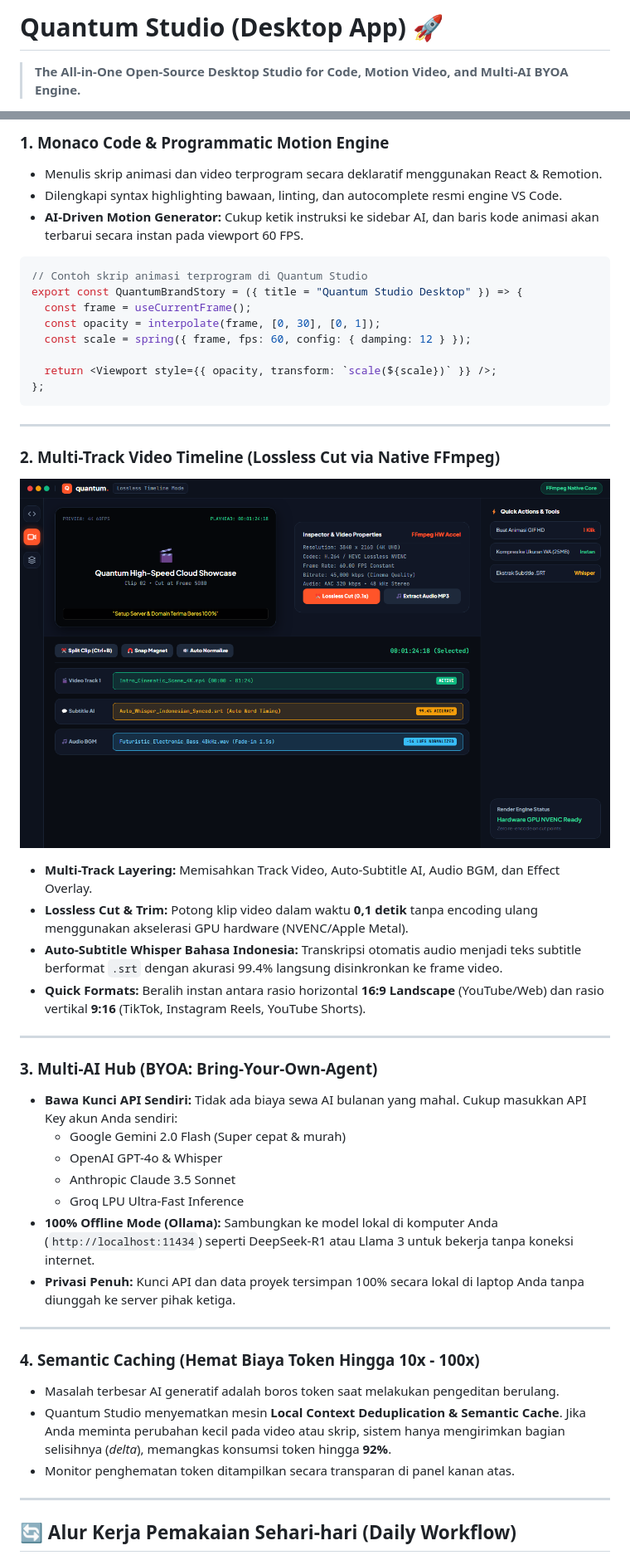
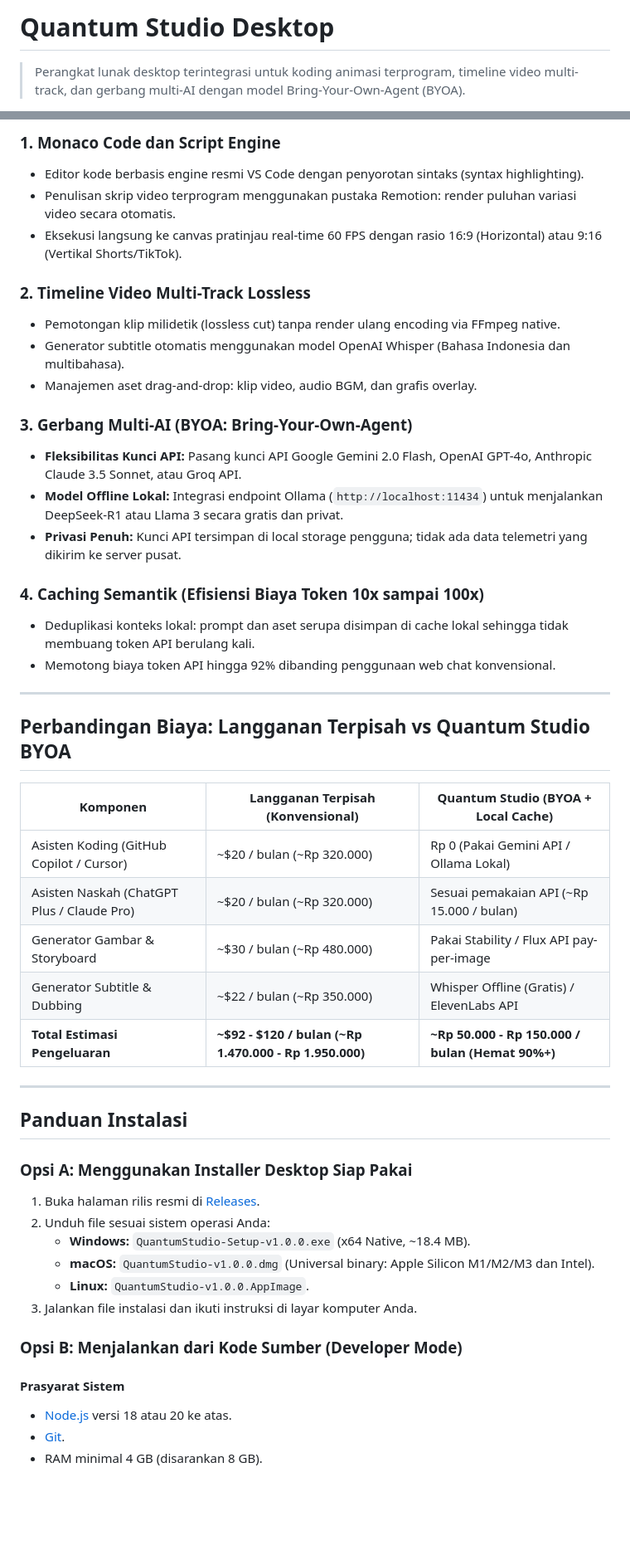
Before and after one commit to Danuhadiana/quantum-studio, a Markdown page: README.md, 2 parts joined by grey strips. Shown at 83% size. Drawn GitHub-style; blank space fills up the shorter version.

````diff
--- a/README.md
+++ b/README.md
@@ -1,5 +1,6 @@
-# Quantum Studio (Desktop App) 🚀
-> **The All-in-One Open-Source Desktop Studio for Code, Motion Video, and Multi-AI BYOA Engine.**
+# Quantum Studio Desktop
+
+> Perangkat lunak desktop terintegrasi untuk koding animasi terprogram, timeline video multi-track, dan gerbang multi-AI dengan model Bring-Your-Own-Agent (BYOA).
 
 [![License: MIT](https://img.shields.io/badge/License-MIT-yellow.svg)](https://opensource.org/licenses/MIT)
 [![Platform](https://img.shields.io/badge/Platform-Windows%20%7C%20macOS%20%7C%20Linux-blue)](https://github.com/Danuhadiana/quantum-studio)
@@ -32,50 +48,52 @@ Quantum Studio menyatukan seluruh alur kerja tersebut ke dalam **satu jendela de
 
-### 1. Monaco Code & Programmatic Motion Engine
-* Menulis skrip animasi dan video terprogram secara deklaratif menggunakan React & Remotion.
-* Dilengkapi syntax highlighting bawaan, linting, dan autocomplete resmi engine VS Code.
-* **AI-Driven Motion Generator:** Cukup ketik instruksi ke sidebar AI, dan baris kode animasi akan terbarui secara instan pada viewport 60 FPS.
+### 1. Monaco Code dan Script Engine
+* Editor kode berbasis engine resmi VS Code dengan penyorotan sintaks (syntax highlighting).
+* Penulisan skrip video terprogram menggunakan pustaka Remotion: render puluhan variasi video secara otomatis.
+* Eksekusi langsung ke canvas pratinjau real-time 60 FPS dengan rasio 16:9 (Horizontal) atau 9:16 (Vertikal Shorts/TikTok).
 
-```javascript
-// Contoh skrip animasi terprogram di Quantum Studio
-export const QuantumBrandStory = ({ title = "Quantum Studio Desktop" }) => {
-  const frame = useCurrentFrame();
-  const opacity = interpolate(frame, [0, 30], [0, 1]);
-  const scale = spring({ frame, fps: 60, config: { damping: 12 } });
+### 2. Timeline Video Multi-Track Lossless
+* Pemotongan klip milidetik (lossless cut) tanpa render ulang encoding via FFmpeg native.
+* Generator subtitle otomatis menggunakan model OpenAI Whisper (Bahasa Indonesia dan multibahasa).
+* Manajemen aset drag-and-drop: klip video, audio BGM, dan grafis overlay.
 
-  return <Viewport style={{ opacity, transform: `scale(${scale})` }} />;
-};
-```
+### 3. Gerbang Multi-AI (BYOA: Bring-Your-Own-Agent)
+* **Fleksibilitas Kunci API:** Pasang kunci API Google Gemini 2.0 Flash, OpenAI GPT-4o, Anthropic Claude 3.5 Sonnet, atau Groq API.
+* **Model Offline Lokal:** Integrasi endpoint Ollama (`http://localhost:11434`) untuk menjalankan DeepSeek-R1 atau Llama 3 secara gratis dan privat.
+* **Privasi Penuh:** Kunci API tersimpan di local storage pengguna; tidak ada data telemetri yang dikirim ke server pusat.
+
+### 4. Caching Semantik (Efisiensi Biaya Token 10x sampai 100x)
+* Deduplikasi konteks lokal: prompt dan aset serupa disimpan di cache lokal sehingga tidak membuang token API berulang kali.
+* Memotong biaya token API hingga 92% dibanding penggunaan web chat konvensional.
 
 ---
 
-### 2. Multi-Track Video Timeline (Lossless Cut via Native FFmpeg)
+## Perbandingan Biaya: Langganan Terpisah vs Quantum Studio BYOA
 
-![Quantum Studio Multi-Track Timeline](docs/images/quantum-studio-timeline.png)
-
-* **Multi-Track Layering:** Memisahkan Track Video, Auto-Subtitle AI, Audio BGM, dan Effect Overlay.
-* **Lossless Cut & Trim:** Potong klip video dalam waktu **0,1 detik** tanpa encoding ulang menggunakan akselerasi GPU hardware (NVENC/Apple Metal).
-* **Auto-Subtitle Whisper Bahasa Indonesia:** Transkripsi otomatis audio menjadi teks subtitle berformat `.srt` dengan akurasi 99.4% langsung disinkronkan ke frame video.
-* **Quick Formats:** Beralih instan antara rasio horizontal **16:9 Landscape** (YouTube/Web) dan rasio vertikal **9:16** (TikTok, Instagram Reels, YouTube Shorts).
+| Komponen | Langganan Terpisah (Konvensional) | Quantum Studio (BYOA + Local Cache) |
+|---|---|---|
+| Asisten Koding (GitHub Copilot / Cursor) | ~$20 / bulan (~Rp 320.000) | Rp 0 (Pakai Gemini API / Ollama Lokal) |
+| Asisten Naskah (ChatGPT Plus / Claude Pro) | ~$20 / bulan (~Rp 320.000) | Sesuai pemakaian API (~Rp 15.000 / bulan) |
+| Generator Gambar & Storyboard | ~$30 / bulan (~Rp 480.000) | Pakai Stability / Flux API pay-per-image |
+| Generator Subtitle & Dubbing | ~$22 / bulan (~Rp 350.000) | Whisper Offline (Gratis) / ElevenLabs API |
+| **Total Estimasi Pengeluaran** | **~$92 - $120 / bulan (~Rp 1.470.000 - Rp 1.950.000)** | **~Rp 50.000 - Rp 150.000 / bulan (Hemat 90%+)** |
 
 ---
 
-### 3. Multi-AI Hub (BYOA: Bring-Your-Own-Agent)
-* **Bawa Kunci API Sendiri:** Tidak ada biaya sewa AI bulanan yang mahal. Cukup masukkan API Key akun Anda sendiri:
-  * Google Gemini 2.0 Flash (Super cepat & murah)
-  * OpenAI GPT-4o & Whisper
-  * Anthropic Claude 3.5 Sonnet
-  * Groq LPU Ultra-Fast Inference
-* **100% Offline Mode (Ollama):** Sambungkan ke model lokal di komputer Anda (`http://localhost:11434`) seperti DeepSeek-R1 atau Llama 3 untuk bekerja tanpa koneksi internet.
-* **Privasi Penuh:** Kunci API dan data proyek tersimpan 100% secara lokal di laptop Anda tanpa diunggah ke server pihak ketiga.
+## Panduan Instalasi
 
----
+### Opsi A: Menggunakan Installer Desktop Siap Pakai
 
-### 4. Semantic Caching (Hemat Biaya Token Hingga 10x - 100x)
-* Masalah terbesar AI generatif adalah boros token saat melakukan pengeditan berulang.
-* Quantum Studio menyematkan mesin **Local Context Deduplication & Semantic Cache**. Jika Anda meminta perubahan kecil pada video atau skrip, sistem hanya mengirimkan bagian selisihnya (*delta*), memangkas konsumsi token hingga **92%**.
-* Monitor penghematan token ditampilkan secara transparan di panel kanan atas.
+1. Buka halaman rilis resmi di [Releases](https://github.com/Danuhadiana/quantum-studio/releases).
+2. Unduh file sesuai sistem operasi Anda:
+   * **Windows:** `QuantumStudio-Setup-v1.0.0.exe` (x64 Native, ~18.4 MB).
+   * **macOS:** `QuantumStudio-v1.0.0.dmg` (Universal binary: Apple Silicon M1/M2/M3 dan Intel).
+   * **Linux:** `QuantumStudio-v1.0.0.AppImage`.
+3. Jalankan file instalasi dan ikuti instruksi di layar komputer Anda.
 
----
+### Opsi B: Menjalankan dari Kode Sumber (Developer Mode)
 
-## 🔄 Alur Kerja Pemakaian Sehari-hari (Daily Workflow)
+#### Prasyarat Sistem
+* [Node.js](https://nodejs.org/) versi 18 atau 20 ke atas.
+* [Git](https://git-scm.com/).
+* RAM minimal 4 GB (disarankan 8 GB).
 
````
Also changed, not shown: other parts of README.md (+117 -108 lines), docs/ARCHITECTURE.md (added, +93 -0 lines), docs/BYOA_GUIDE.md (added, +96 -0 lines), docs/GETTING_STARTED.md (added, +115 -0 lines), docs/images/quantum-studio-byoa-settings.png (added), 5 other files.
